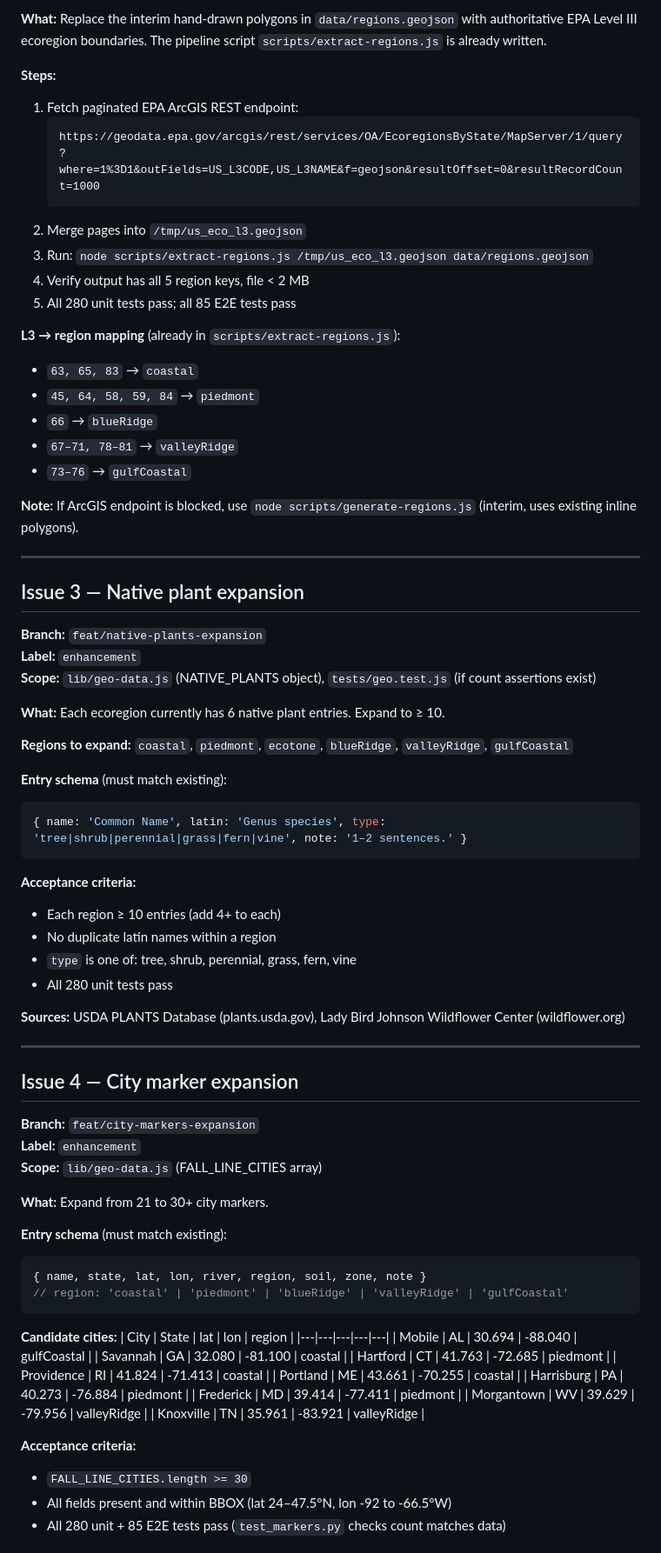
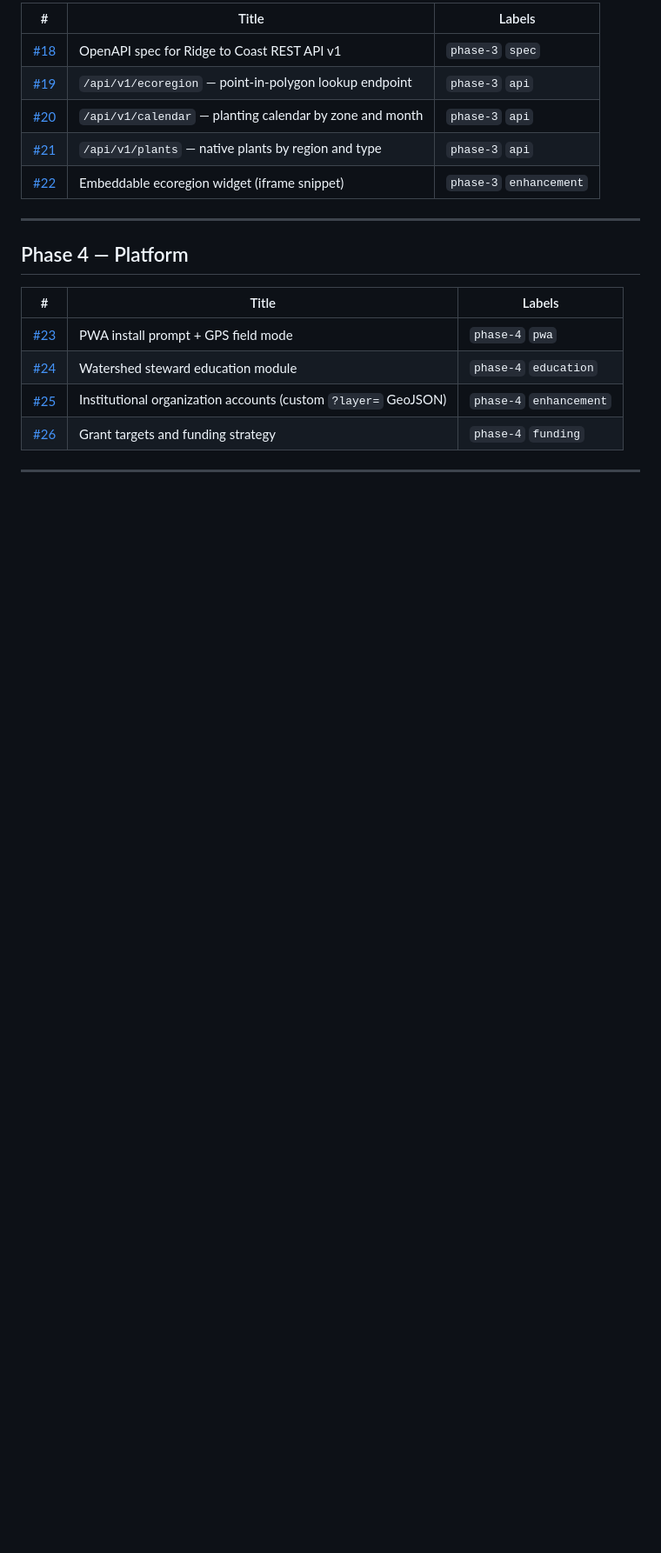
Before and after one commit to loobo07/loobo07.github.io, a Markdown page: ROADMAP.md, the part around one of its changes. Shown at 87% size. Drawn GitHub-style; blank space fills up the shorter version.

````diff
--- a/ROADMAP.md
+++ b/ROADMAP.md
@@ -72,82 +33,22 @@
 
-**What:** Replace the interim hand-drawn polygons in `data/regions.geojson` with authoritative EPA Level III ecoregion boundaries. The pipeline script `scripts/extract-regions.js` is already written.
-
-**Steps:**
-1. Fetch paginated EPA ArcGIS REST endpoint:
-   ```
-   https://geodata.epa.gov/arcgis/rest/services/OA/EcoregionsByState/MapServer/1/query
-   ?where=1%3D1&outFields=US_L3CODE,US_L3NAME&f=geojson&resultOffset=0&resultRecordCount=1000
-   ```
-2. Merge pages into `/tmp/us_eco_l3.geojson`
-3. Run: `node scripts/extract-regions.js /tmp/us_eco_l3.geojson data/regions.geojson`
-4. Verify output has all 5 region keys, file < 2 MB
-5. All 280 unit tests pass; all 85 E2E tests pass
-
-**L3 → region mapping** (already in `scripts/extract-regions.js`):
-- `63, 65, 83` → `coastal`
-- `45, 64, 58, 59, 84` → `piedmont`
-- `66` → `blueRidge`
-- `67–71, 78–81` → `valleyRidge`
-- `73–76` → `gulfCoastal`
-
-**Note:** If ArcGIS endpoint is blocked, use `node scripts/generate-regions.js` (interim, uses existing inline polygons).
+| # | Title | Labels |
+|---|---|---|
+| [#18](https://github.com/loobo07/loobo07.github.io/issues/18) | OpenAPI spec for Ridge to Coast REST API v1 | `phase-3` `spec` |
+| [#19](https://github.com/loobo07/loobo07.github.io/issues/19) | `/api/v1/ecoregion` — point-in-polygon lookup endpoint | `phase-3` `api` |
+| [#20](https://github.com/loobo07/loobo07.github.io/issues/20) | `/api/v1/calendar` — planting calendar by zone and month | `phase-3` `api` |
+| [#21](https://github.com/loobo07/loobo07.github.io/issues/21) | `/api/v1/plants` — native plants by region and type | `phase-3` `api` |
+| [#22](https://github.com/loobo07/loobo07.github.io/issues/22) | Embeddable ecoregion widget (iframe snippet) | `phase-3` `enhancement` |
 
 ---
 
-## Issue 3 — Native plant expansion
+## Phase 4 — Platform
 
-**Branch:** `feat/native-plants-expansion`
-**Label:** `enhancement`
-**Scope:** `lib/geo-data.js` (NATIVE_PLANTS object), `tests/geo.test.js` (if count assertions exist)
-
-**What:** Each ecoregion currently has 6 native plant entries. Expand to ≥ 10.
-
-**Regions to expand:** `coastal`, `piedmont`, `ecotone`, `blueRidge`, `valleyRidge`, `gulfCoastal`
-
-**Entry schema** (must match existing):
-```javascript
-{ name: 'Common Name', latin: 'Genus species', type: 'tree|shrub|perennial|grass|fern|vine', note: '1–2 sentences.' }
-```
-
-**Acceptance criteria:**
-- Each region ≥ 10 entries (add 4+ to each)
-- No duplicate latin names within a region
-- `type` is one of: tree, shrub, perennial, grass, fern, vine
-- All 280 unit tests pass
-
-**Sources:** USDA PLANTS Database (plants.usda.gov), Lady Bird Johnson Wildflower Center (wildflower.org)
+| # | Title | Labels |
+|---|---|---|
+| [#23](https://github.com/loobo07/loobo07.github.io/issues/23) | PWA install prompt + GPS field mode | `phase-4` `pwa` |
+| [#24](https://github.com/loobo07/loobo07.github.io/issues/24) | Watershed steward education module | `phase-4` `education` |
+| [#25](https://github.com/loobo07/loobo07.github.io/issues/25) | Institutional organization accounts (custom `?layer=` GeoJSON) | `phase-4` `enhancement` |
+| [#26](https://github.com/loobo07/loobo07.github.io/issues/26) | Grant targets and funding strategy | `phase-4` `funding` |
 
 ---
 
-## Issue 4 — City marker expansion
-
-**Branch:** `feat/city-markers-expansion`
-**Label:** `enhancement`
-**Scope:** `lib/geo-data.js` (FALL_LINE_CITIES array)
-
-**What:** Expand from 21 to 30+ city markers.
-
-**Entry schema** (must match existing):
-```javascript
-{ name, state, lat, lon, river, region, soil, zone, note }
-// region: 'coastal' | 'piedmont' | 'blueRidge' | 'valleyRidge' | 'gulfCoastal'
-```
-
-**Candidate cities:**
-| City | State | lat | lon | region |
-|---|---|---|---|---|
-| Mobile | AL | 30.694 | -88.040 | gulfCoastal |
-| Savannah | GA | 32.080 | -81.100 | coastal |
-| Hartford | CT | 41.763 | -72.685 | piedmont |
-| Providence | RI | 41.824 | -71.413 | coastal |
-| Portland | ME | 43.661 | -70.255 | coastal |
-| Harrisburg | PA | 40.273 | -76.884 | piedmont |
-| Frederick | MD | 39.414 | -77.411 | piedmont |
-| Morgantown | WV | 39.629 | -79.956 | valleyRidge |
-| Knoxville | TN | 35.961 | -83.921 | valleyRidge |
-
-**Acceptance criteria:**
-- `FALL_LINE_CITIES.length >= 30`
-- All fields present and within BBOX (lat 24–47.5°N, lon -92 to -66.5°W)
-- All 280 unit + 85 E2E tests pass (`test_markers.py` checks count matches data)
-
````
Also changed, not shown: other parts of ROADMAP.md (+28 -140 lines).
